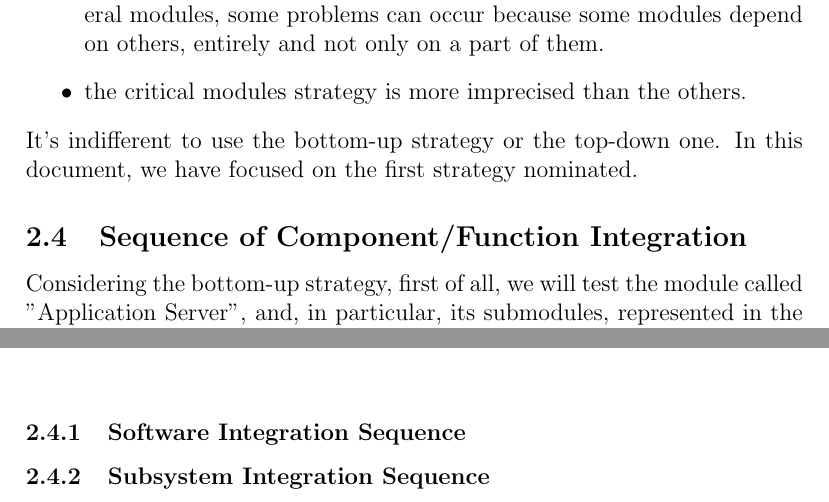
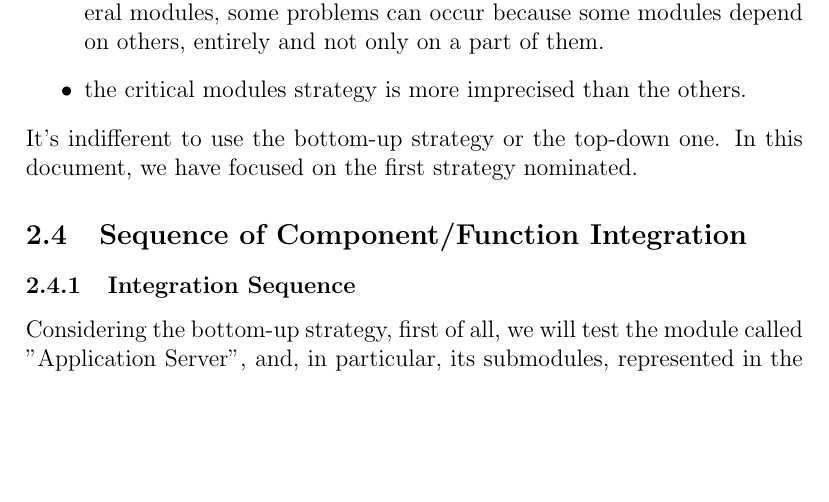
Before and after one commit to Lara17/SoftEng2_15-16, a LaTeX document (test_plan/test_plan.tex, which reads test_plan/integration_strategy.tex): two parts of pages 4 and 6 of 8 before the commit and part of page 4 of 8 after it, the two joined at a grey line, cut so that both start at the same text, the shorter picture padded with empty space. Compiled offline with pdfLaTeX.

Commit message:
Reordered sections in the document.

```diff
--- a/test_plan/integration_strategy.tex
+++ b/test_plan/integration_strategy.tex
@@ -10,6 +10,7 @@ The strategies we could use are: top-down, bottom-up, sandwich, thread and criti
 	\end{itemize}
 It's indifferent to use the bottom-up strategy or the top-down one. In this document, we have focused on the first strategy nominated.
 \subsection{Sequence of Component/Function Integration}
+\subsubsection{Integration Sequence}
 Considering the bottom-up strategy, first of all, we will test the module called "Application Server", and, in particular, its submodules, represented in the image below:
     \begin{center}
 	    \includegraphics[width=0.28\textwidth]{./images/ModuleApplicationServer.png}~\\[1.5cm]
@@ -25,5 +26,3 @@ After that, we can test two modules:
 			    \includegraphics[width=0.85\textwidth]{./images/ModuleUserInterface.png}~\\[1.5cm]
 			\end{center}
 	\end{itemize}
-\subsubsection{Software Integration Sequence}
-\subsubsection{Subsystem Integration Sequence}
```
